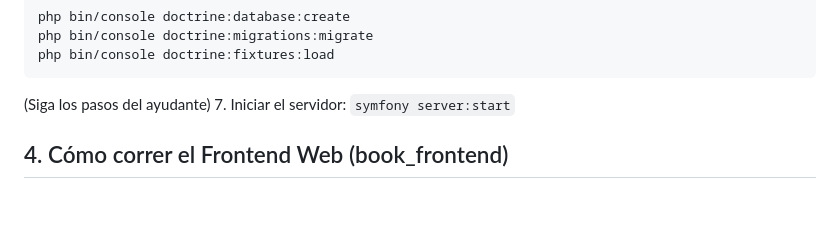
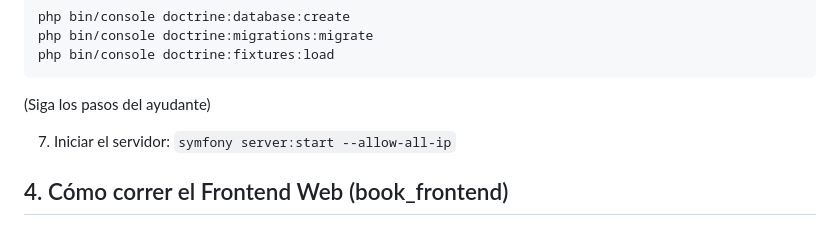
Before and after one commit to JackReinald/books-reviews, a Markdown page: README.md, the part around the change. Drawn GitHub-style; blank space fills up the shorter version.

Commit message:
fix: corrected symfony server start comand

````diff
--- a/README.md
+++ b/README.md
@@ -33,7 +33,9 @@ php bin/console doctrine:migrations:migrate
 php bin/console doctrine:fixtures:load
 ```
 
-(Siga los pasos del ayudante) 7. Iniciar el servidor: `symfony server:start`
+(Siga los pasos del ayudante)
+
+7. Iniciar el servidor: `symfony server:start --allow-all-ip`
 
 ## 4. Cómo correr el Frontend Web (book_frontend)
 
````
